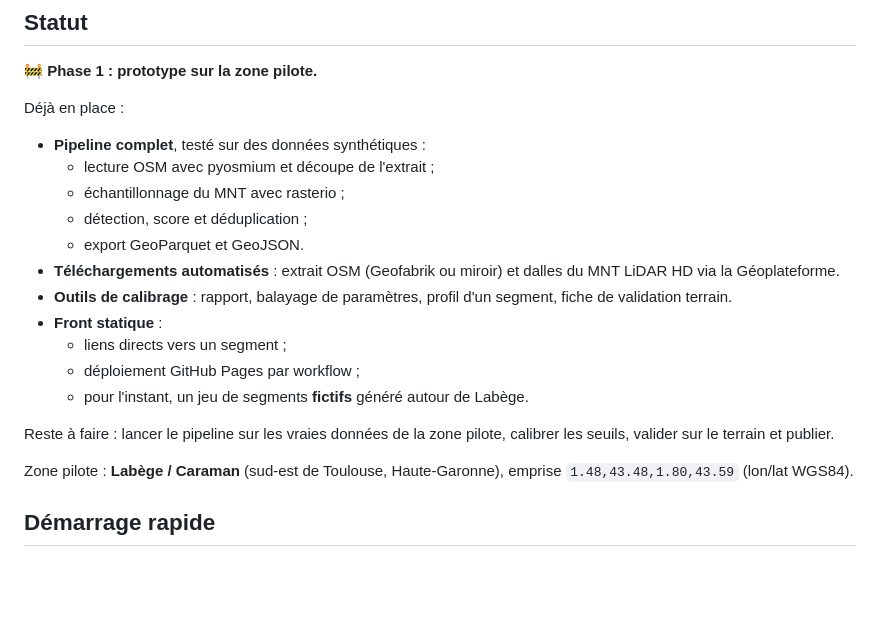
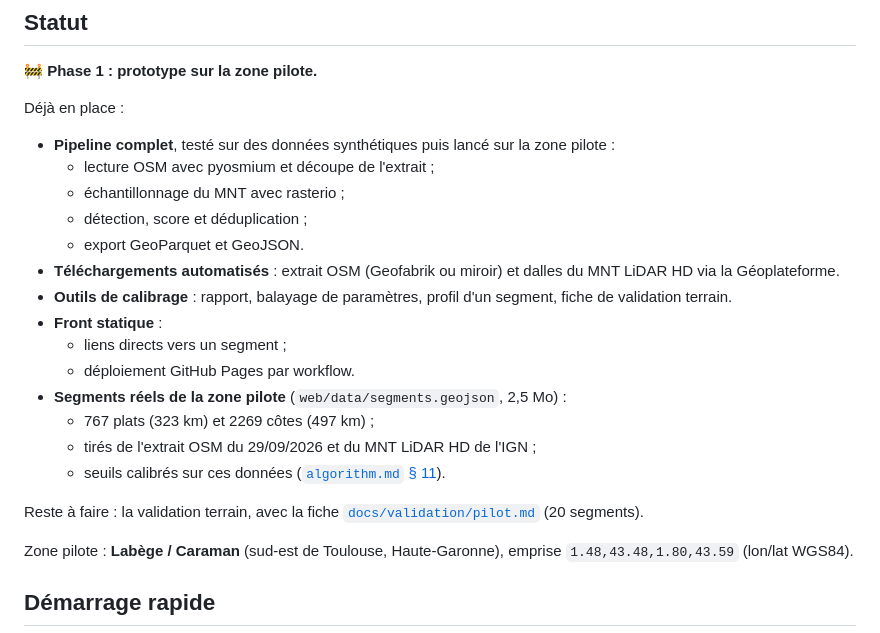
Before and after one commit to jsilobre/Flat-segments, a Markdown page: README.md, the part around the change. Rendered like a GitHub page; blank space fills up the shorter version.

```diff
--- a/README.md
+++ b/README.md
@@ -32,7 +32,8 @@ Le détail des calculs est dans [`docs/algorithm.md`](docs/algorithm.md).
 🚧 **Phase 1 : prototype sur la zone pilote.**
 
 Déjà en place :
-- **Pipeline complet**, testé sur des données synthétiques :
+- **Pipeline complet**, testé sur des données synthétiques puis lancé sur la
+  zone pilote :
   - lecture OSM avec pyosmium et découpe de l'extrait ;
   - échantillonnage du MNT avec rasterio ;
   - détection, score et déduplication ;
@@ -43,11 +44,15 @@ Déjà en place :
   fiche de validation terrain.
 - **Front statique** :
   - liens directs vers un segment ;
-  - déploiement GitHub Pages par workflow ;
-  - pour l'instant, un jeu de segments **fictifs** généré autour de Labège.
+  - déploiement GitHub Pages par workflow.
+- **Segments réels de la zone pilote** (`web/data/segments.geojson`, 2,5 Mo) :
+  - 767 plats (323 km) et 2269 côtes (497 km) ;
+  - tirés de l'extrait OSM du 29/09/2026 et du MNT LiDAR HD de l'IGN ;
+  - seuils calibrés sur ces données
+    ([`algorithm.md` § 11](docs/algorithm.md#11-déduplication-inter-strokes)).
 
-Reste à faire : lancer le pipeline sur les vraies données de la zone pilote,
-calibrer les seuils, valider sur le terrain et publier.
+Reste à faire : la validation terrain, avec la fiche
+[`docs/validation/pilot.md`](docs/validation/pilot.md) (20 segments).
 
 Zone pilote : **Labège / Caraman** (sud-est de Toulouse, Haute-Garonne),
 emprise `1.48,43.48,1.80,43.59` (lon/lat WGS84).
```
Also changed, not shown: docs/architecture.md (+1 -1 lines), docs/validation/pilot.md (added, +41 -0 lines).
